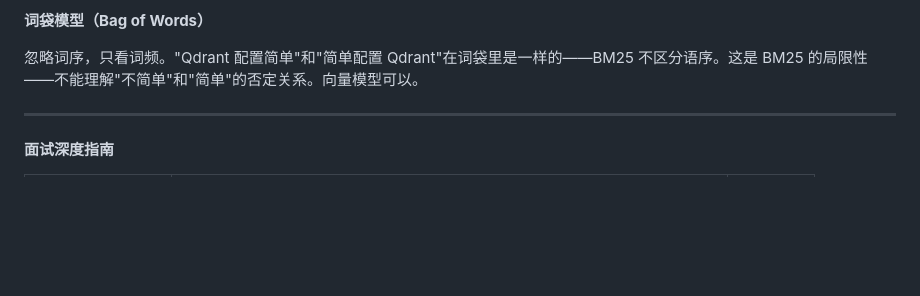
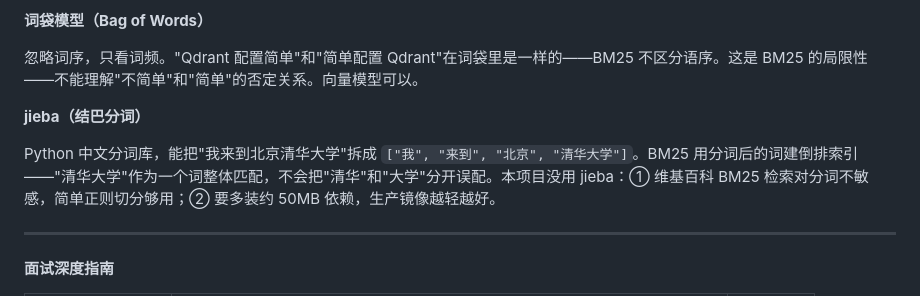
Before and after one commit to wgb123/enterprise-kb, a Markdown page: docs/learning_notes.md, the part around the change. Drawn GitHub-style; blank space fills up the shorter version.

Commit message:
docs: 1.5 新手名词解释补充 jieba（结巴分词）

```diff
--- a/docs/learning_notes.md
+++ b/docs/learning_notes.md
@@ -1353,6 +1353,10 @@ TF-IDF 的改进版，增加了词频饱和度（一个词出现 4 次不等于
 **词袋模型（Bag of Words）**
 
 忽略词序，只看词频。"Qdrant 配置简单"和"简单配置 Qdrant"在词袋里是一样的——BM25 不区分语序。这是 BM25 的局限性——不能理解"不简单"和"简单"的否定关系。向量模型可以。
+
+**jieba（结巴分词）**
+
+Python 中文分词库，能把"我来到北京清华大学"拆成 `["我", "来到", "北京", "清华大学"]`。BM25 用分词后的词建倒排索引——"清华大学"作为一个词整体匹配，不会把"清华"和"大学"分开误配。本项目没用 jieba：① 维基百科 BM25 检索对分词不敏感，简单正则切分够用；② 要多装约 50MB 依赖，生产镜像越轻越好。
 
 ---
 
```
